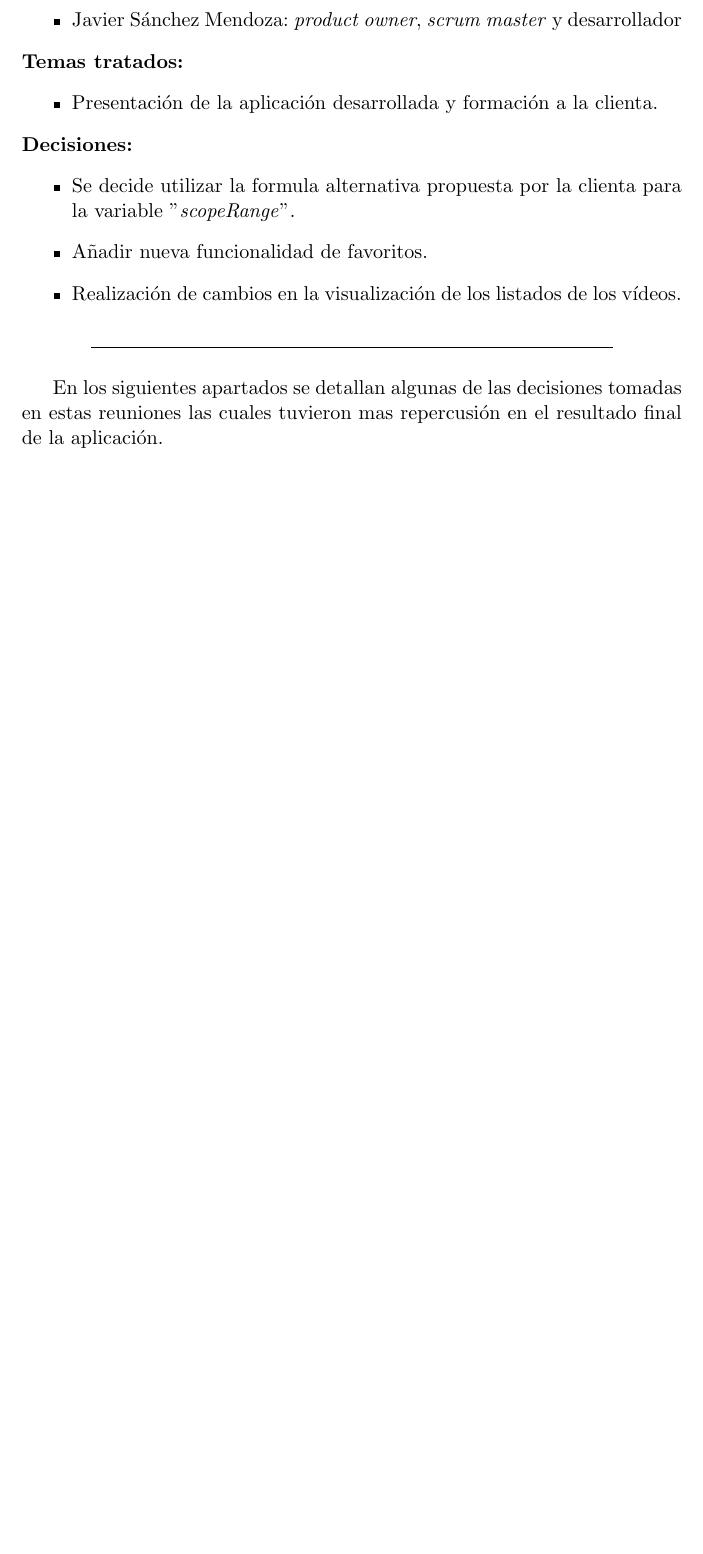
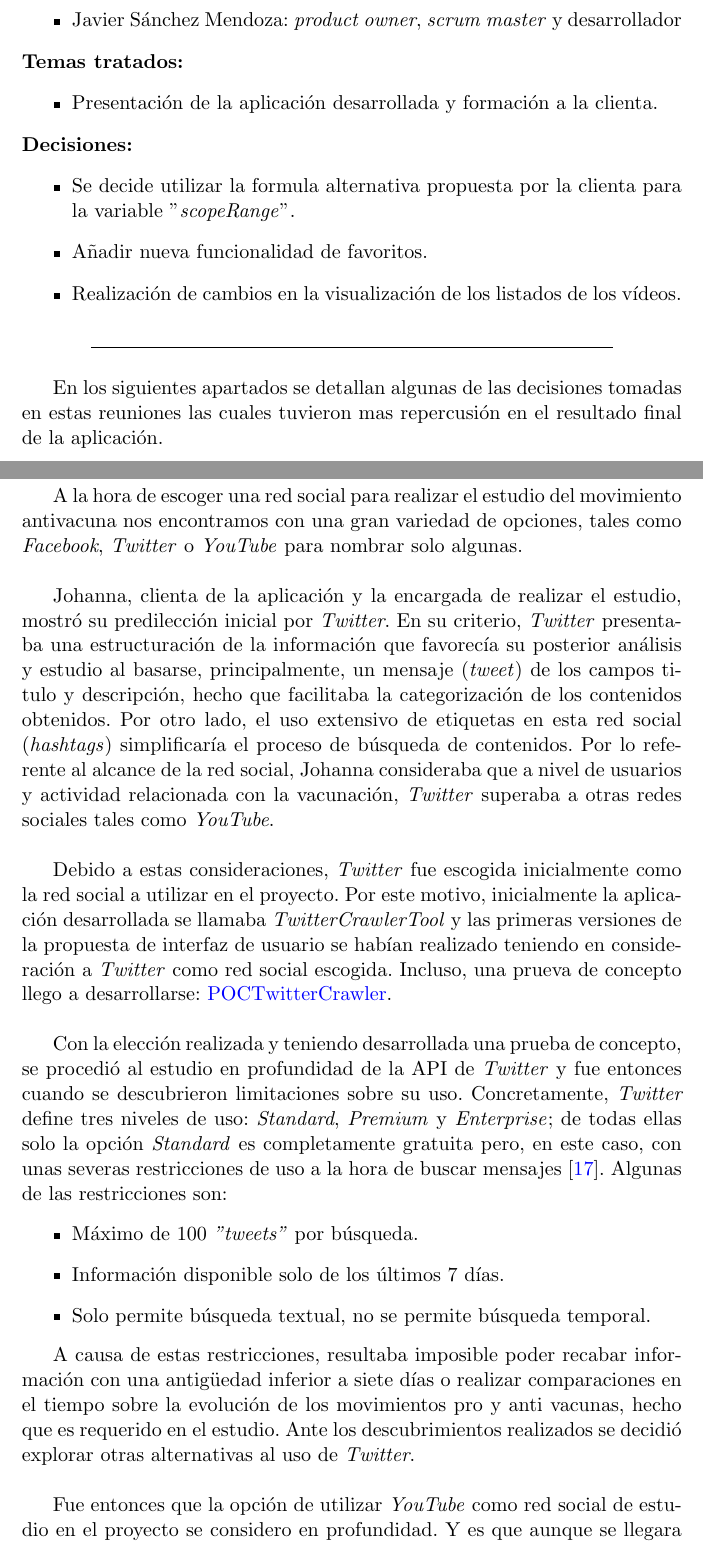
Before and after one commit to jsanchezmend/TFGAntivacunas, a LaTeX document (Memoria/TFG_JavierSanchezMendoza.tex): part of page 22 of 30 before the commit and two parts of pages 22 and 23 of 32 after it, the two joined at a grey line, cut so that both start at the same text, the shorter picture padded with empty space. Compiled offline with pdfLaTeX.

Commit message:
Eleccion de YouTube

```diff
--- a/Memoria/TFG_JavierSanchezMendoza.tex
+++ b/Memoria/TFG_JavierSanchezMendoza.tex
@@ -566,6 +566,32 @@
 \medskip
 
 \subsubsection{Elección de YouTube como red social}
+A la hora de escoger una red social para realizar el estudio del movimiento antivacuna nos encontramos con una gran variedad de opciones, tales como \textit{Facebook}, \textit{Twitter} o \textit{YouTube} para nombrar solo algunas.
+\\
+
+Johanna, clienta de la aplicación y la encargada de realizar el estudio, mostró su predilección inicial por \textit{Twitter}. En su criterio, \textit{Twitter} presentaba una estructuración de la información que favorecía su posterior análisis y estudio al basarse, principalmente, un mensaje (\textit{tweet}) de los campos titulo y descripción, hecho que facilitaba la categorización de los contenidos obtenidos. Por otro lado, el uso extensivo de etiquetas en esta red social (\textit{hashtags}) simplificaría el proceso de búsqueda de contenidos. Por lo referente al alcance de la red social, Johanna consideraba que a nivel de usuarios y actividad relacionada con la vacunación, \textit{Twitter} superaba a otras redes sociales tales como \textit{YouTube}.
+\\
+
+Debido a estas consideraciones, \textit{Twitter} fue escogida inicialmente como la red social a utilizar en el proyecto. Por este motivo, inicialmente la aplicación desarrollada se llamaba \textit{TwitterCrawlerTool} y las primeras versiones de la propuesta de interfaz de usuario se habían realizado teniendo en consideración a \textit{Twitter} como red social escogida. Incluso, una prueva de concepto llego a desarrollarse: \href{https://github.com/jsanchezmend/TFGAntivacunas/tree/master/POCTwitterCrawler}{POCTwitterCrawler}.
+\\
+
+Con la elección realizada y teniendo desarrollada una prueba de concepto, se procedió al estudio en profundidad de la API de \textit{Twitter} y fue entonces cuando se descubrieron limitaciones sobre su uso. Concretamente, \textit{Twitter} define tres niveles de uso: \textit{Standard}, \textit{Premium} y \textit{Enterprise}; de todas ellas solo la opción \textit{Standard} es completamente gratuita pero, en este caso, con unas severas restricciones de uso a la hora de buscar mensajes \cite{17}. Algunas de las restricciones son:
+\begin{itemize}
+\item Máximo de 100 \textit{"tweets"} por búsqueda.
+\item Información disponible solo de los últimos 7 días.
+\item Solo permite búsqueda textual, no se permite búsqueda temporal.
+\end{itemize}
+
+A causa de estas restricciones, resultaba imposible poder recabar información con una antigüedad inferior a siete días o realizar comparaciones en el tiempo sobre la evolución de los movimientos pro y anti vacunas, hecho que es requerido en el estudio. Ante los descubrimientos realizados se decidió explorar otras alternativas al uso de \textit{Twitter}.
+\\
+
+Fue entonces que la opción de utilizar \textit{YouTube} como red social de estudio en el proyecto se considero en profundidad. Y es que aunque se llegara anteriormente a la conclusión de que \textit{Twitter} tenia un alcance mayor en numero de usuarios y potencial de contenidos a obtener, no se debe desestimar tampoco el alcance de \textit{YouTube} que, si bien inicialmente no era considerada como una red social al uso, a día de hoy el numero de usuarios que no solo visualizan sus vídeos sino que también comparten contenidos y comentarios crece día a día, convirtiendo a \textit{YouTube} como una buena opción para encontrar la información requerida. Y en lo referente a la estructuración de la información, debido a que juntamente con los vídeos se provee un titulo y una descripción no era necesario cambiar el enfoque dado inicialmente en este sentido.
+\\
+
+Por lo referente a la API ofrecida por \textit{YouTube} para la obtención de contenidos, los criterios de búsqueda disponibles son mucho mas amplios que los ofrecidos por \textit{Twitter}, permitiéndonos entre otras posibilidades, filtrar los contenidos a obtener por rangos de fechas. No existe limitación a la hora de obtener contenidos independientemente de su fecha de publicación (en todo caso posterior a 14/02/2005, fecha de fundación de \textit{YouTube}). Y en relación a limitaciones en el volumen de información a obtener, \textit{YouTube} no impone limitaciones por búsqueda, lo que posibilita obtener toda la información requerida sobre un termino en concreto. En su defecto, \textit{YouTube} utiliza un sistema de cuotas que se aplica a periodos de tiempo en concreto \cite{18}, por ejemplo, en su versión gratuita permite realizar hasta 1.000.000 de operaciones de lectura por día que, tal y como se ha demostrado, han sido suficientes para el uso dado a la aplicación desarrollada.
+\\
+
+En el apartado \ref{youTubeDataAPI} se detalla en profundidad los servicios de la API de \textit{YouTube} utilizados y el modo en que la aplicación los consume para obtener contenidos.
 \medskip
 
 \subsubsection{Visualización de vídeos en grafo}
```
Also changed, not shown: Memoria/TFG_JavierSanchezMendoza.pdf, Memoria/TFG_JavierSanchezMendoza.tex (4 more changed lines).
